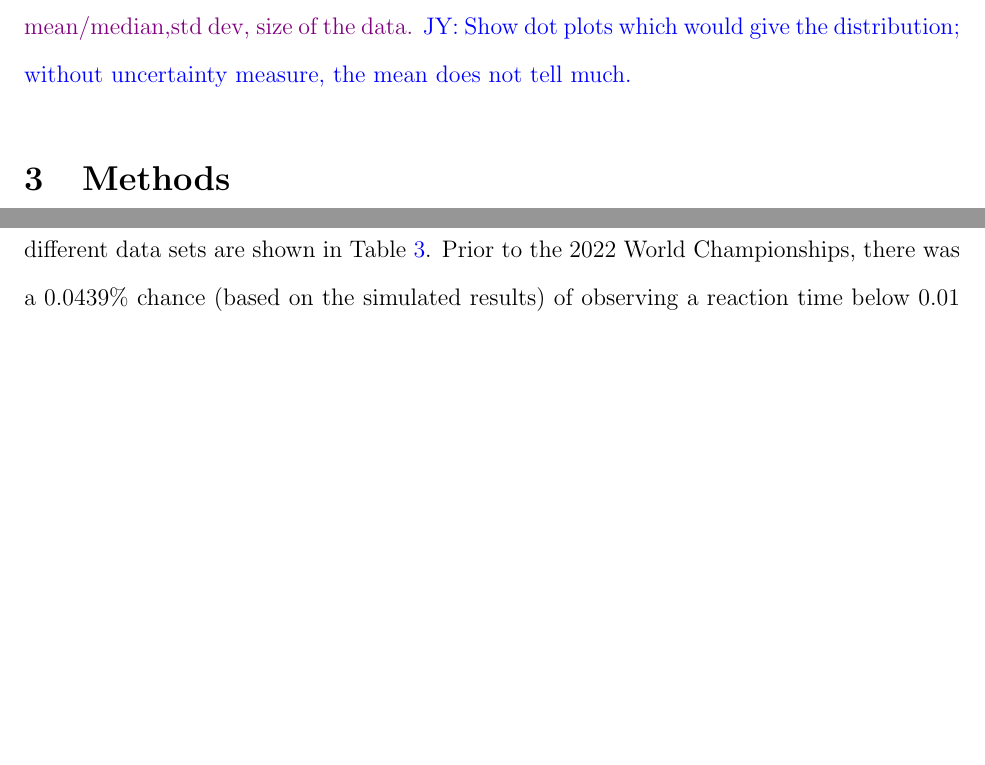
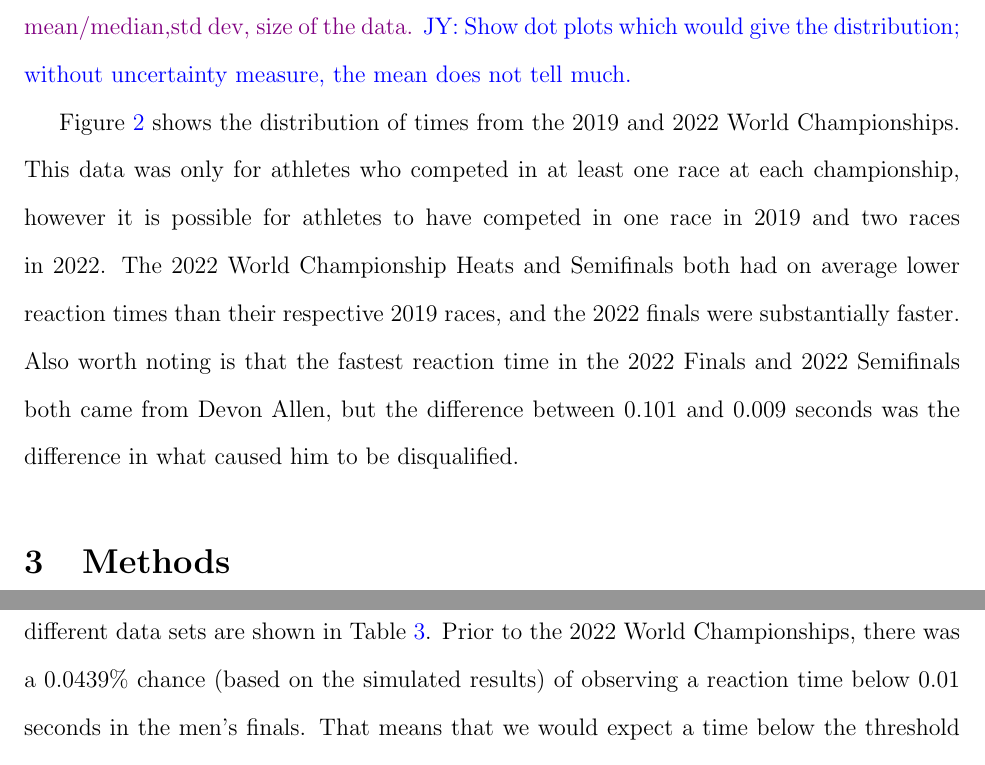
Before and after one commit to ofiore/Thesis, a LaTeX paper (Manuscript/manuscript.tex): two parts of pages 12 and 16 of 24 before the commit and two parts of pages 12 and 17 of 24 after it, joined at a grey line, cut so that both start at the same text, the shorter picture padded with empty space. Compiled offline with pdfLaTeX.

Commit message:
more small changes to end of Data section

```diff
--- a/Manuscript/manuscript.tex
+++ b/Manuscript/manuscript.tex
@@ -411,21 +411,29 @@ to the data because Seiko was the timing company responsible for both events and
 because the level of competition is the extremely elite in both cases.
 
 
-
-
-
 \begin{figure}[tbp]
   \centering
   \includegraphics{Scatterplot2019vs2022}
   \caption{The reaction times from athletes who competed at least once in both
   the 2019 and 2022 World Track and Field Championships}
-  \label{Scatterplot2019vs2022}
+  \label{fig:Scatterplot2019vs2022}
 \end{figure}
 \of{I included this here for now, but feel free to change the location.  I will
 add references to it and explanation of it along with some descriptive statistics about
 the size and mean/median,std dev, size of the data.}
 \jy{Show dot plots which would give the distribution; without uncertainty
   measure, the mean does not tell much.}
+
+Figure~\ref{fig:Scatterplot2019vs2022} shows the distribution of times from the
+2019 and 2022 World Championships.  This data was only for athletes who competed
+in at least one race at each championship, however it is possible for athletes
+to have competed in one race in 2019 and two races in 2022.  The 2022 World
+Championship Heats and Semifinals both had on average lower reaction times than
+their respective 2019 races, and the 2022 finals were substantially faster.  Also
+worth noting is that the fastest reaction time in the 2022 Finals and 2022
+Semifinals both came from Devon Allen, but the difference between 0.101 and 0.009
+seconds was the difference in what caused him to be disqualified.
+
 
 
 \section{Methods} \label{sec:Methods}
```
